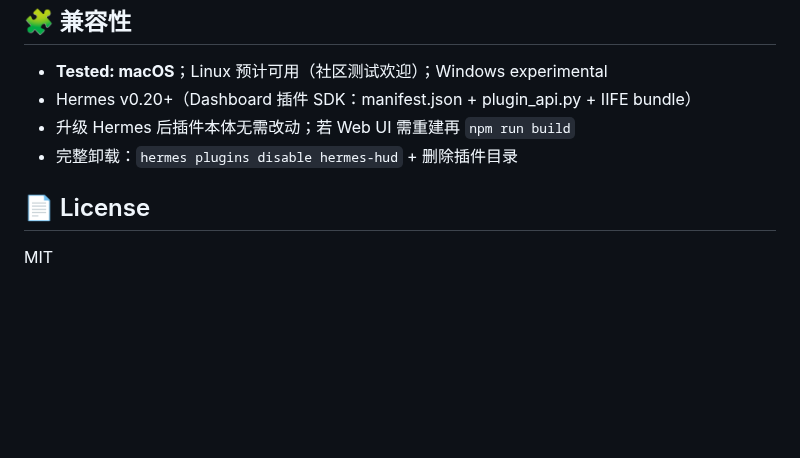
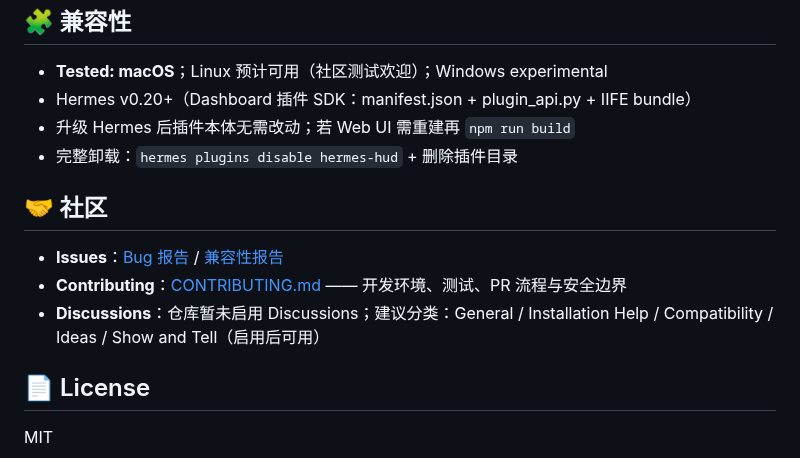
Before and after one commit to Diabloluo/hermes-hud, a Markdown page: README.md, the part around one of its changes. GitHub-like rendering; blank space fills up the shorter version.

```diff
--- a/README.md
+++ b/README.md
@@ -173,6 +173,12 @@ Hermes 现有数据源（只读）
 - 升级 Hermes 后插件本体无需改动；若 Web UI 需重建再 `npm run build`
 - 完整卸载：`hermes plugins disable hermes-hud` + 删除插件目录
 
+## 🤝 社区
+
+- **Issues**：[Bug 报告](https://github.com/Diabloluo/hermes-hud/issues/new?template=bug_report.yml) / [兼容性报告](https://github.com/Diabloluo/hermes-hud/issues/new?template=compatibility_report.yml)
+- **Contributing**：[CONTRIBUTING.md](CONTRIBUTING.md) —— 开发环境、测试、PR 流程与安全边界
+- **Discussions**：仓库暂未启用 Discussions；建议分类：General / Installation Help / Compatibility / Ideas / Show and Tell（启用后可用）
+
 ## 📄 License
 
 MIT
```
Also changed, not shown: other parts of README.md (+1 -1 lines), README.en.md (+7 -1 lines), ROADMAP.md (added, +23 -0 lines), assets/social-preview.png (added).
